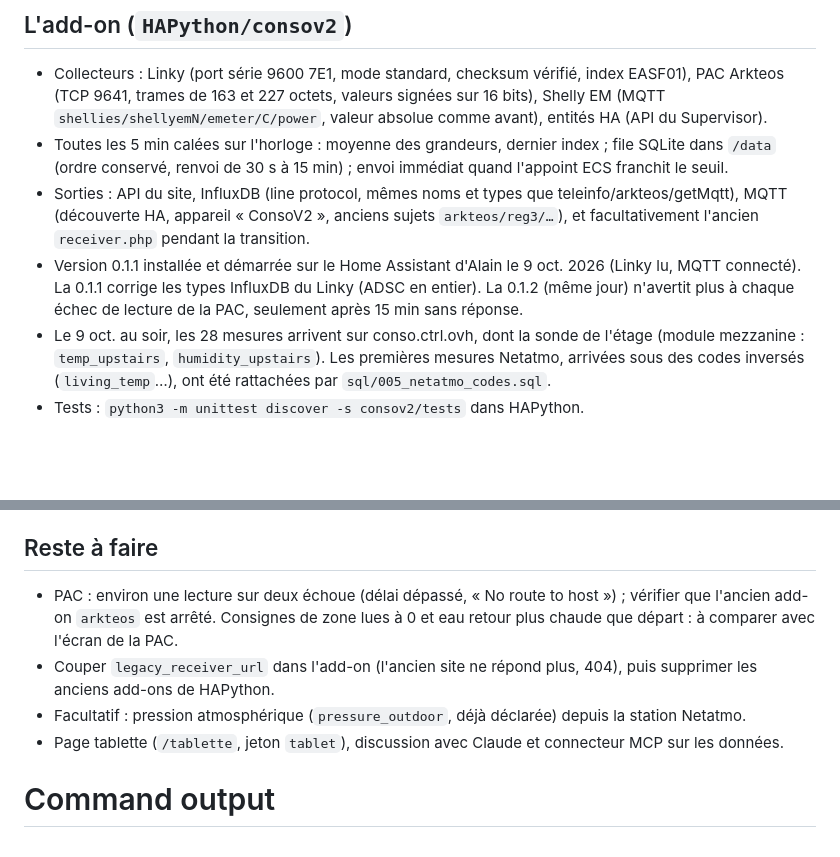
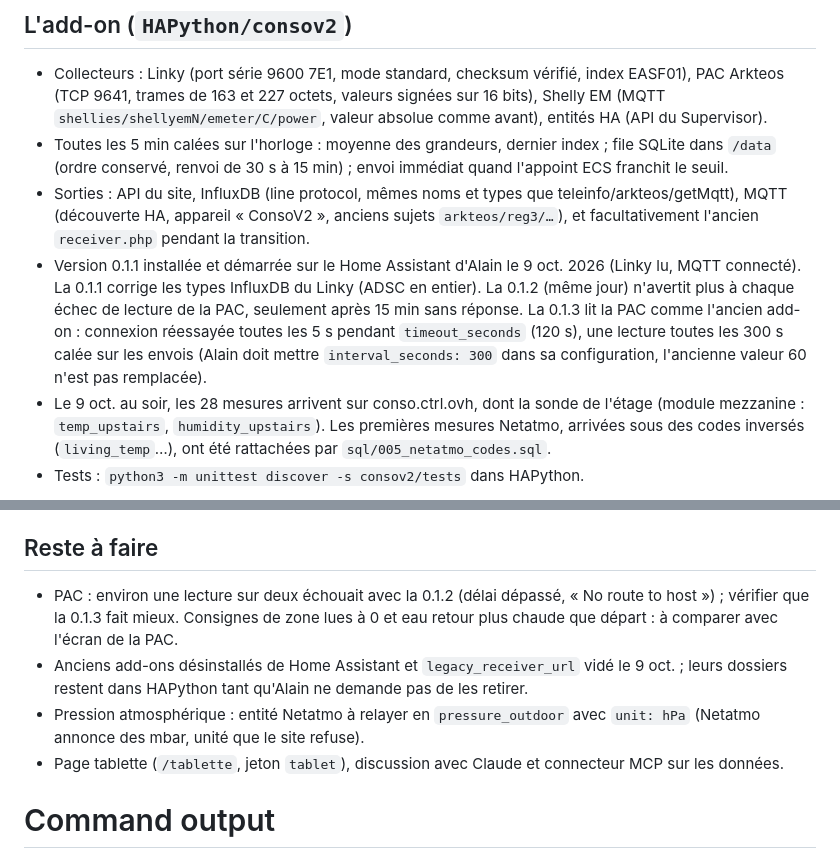
Before and after one commit to al1moz/hav2, a Markdown page: CLAUDE.md, 2 parts joined by grey strips. Drawn GitHub-style; blank space fills up the shorter version.

Commit message:
CLAUDE.md : add-on 0.1.3, pression, reste à faire à jour
Co-Authored-By: Claude Opus 5.5 (1M context) <noreply@anthropic.com>
Claude-Session: https://claude.ai/code/session_018dzjRFLEArpgugsLSWUJkh

```diff
--- a/CLAUDE.md
+++ b/CLAUDE.md
@@ -70,7 +70,7 @@ Pour lire le site depuis un fil Claude : un seul jeton de portée `read`, rangé
 - Collecteurs : Linky (port série 9600 7E1, mode standard, checksum vérifié, index EASF01), PAC Arkteos (TCP 9641, trames de 163 et 227 octets, valeurs signées sur 16 bits), Shelly EM (MQTT `shellies/shellyemN/emeter/C/power`, valeur absolue comme avant), entités HA (API du Supervisor).
 - Toutes les 5 min calées sur l'horloge : moyenne des grandeurs, dernier index ; file SQLite dans `/data` (ordre conservé, renvoi de 30 s à 15 min) ; envoi immédiat quand l'appoint ECS franchit le seuil.
 - Sorties : API du site, InfluxDB (line protocol, mêmes noms et types que teleinfo/arkteos/getMqtt), MQTT (découverte HA, appareil « ConsoV2 », anciens sujets `arkteos/reg3/…`), et facultativement l'ancien `receiver.php` pendant la transition.
-- Version 0.1.1 installée et démarrée sur le Home Assistant d'Alain le 9 oct. 2026 (Linky lu, MQTT connecté). La 0.1.1 corrige les types InfluxDB du Linky (ADSC en entier). La 0.1.2 (même jour) n'avertit plus à chaque échec de lecture de la PAC, seulement après 15 min sans réponse.
+- Version 0.1.1 installée et démarrée sur le Home Assistant d'Alain le 9 oct. 2026 (Linky lu, MQTT connecté). La 0.1.1 corrige les types InfluxDB du Linky (ADSC en entier). La 0.1.2 (même jour) n'avertit plus à chaque échec de lecture de la PAC, seulement après 15 min sans réponse. La 0.1.3 lit la PAC comme l'ancien add-on : connexion réessayée toutes les 5 s pendant `timeout_seconds` (120 s), une lecture toutes les 300 s calée sur les envois (Alain doit mettre `interval_seconds: 300` dans sa configuration, l'ancienne valeur 60 n'est pas remplacée).
 - Le 9 oct. au soir, les 28 mesures arrivent sur conso.ctrl.ovh, dont la sonde de l'étage (module mezzanine : `temp_upstairs`, `humidity_upstairs`). Les premières mesures Netatmo, arrivées sous des codes inversés (`living_temp`…), ont été rattachées par `sql/005_netatmo_codes.sql`.
 - Tests : `python3 -m unittest discover -s consov2/tests` dans HAPython.
 
@@ -83,9 +83,9 @@ Pour lire le site depuis un fil Claude : un seul jeton de portée `read`, rangé
 
 ## Reste à faire
 
-- PAC : environ une lecture sur deux échoue (délai dépassé, « No route to host ») ; vérifier que l'ancien add-on `arkteos` est arrêté. Consignes de zone lues à 0 et eau retour plus chaude que départ : à comparer avec l'écran de la PAC.
-- Couper `legacy_receiver_url` dans l'add-on (l'ancien site ne répond plus, 404), puis supprimer les anciens add-ons de HAPython.
-- Facultatif : pression atmosphérique (`pressure_outdoor`, déjà déclarée) depuis la station Netatmo.
+- PAC : environ une lecture sur deux échouait avec la 0.1.2 (délai dépassé, « No route to host ») ; vérifier que la 0.1.3 fait mieux. Consignes de zone lues à 0 et eau retour plus chaude que départ : à comparer avec l'écran de la PAC.
+- Anciens add-ons désinstallés de Home Assistant et `legacy_receiver_url` vidé le 9 oct. ; leurs dossiers restent dans HAPython tant qu'Alain ne demande pas de les retirer.
+- Pression atmosphérique : entité Netatmo à relayer en `pressure_outdoor` avec `unit: hPa` (Netatmo annonce des mbar, unité que le site refuse).
 - Page tablette (`/tablette`, jeton `tablet`), discussion avec Claude et connecteur MCP sur les données.
 
 <!-- rtk-instructions v2 -->
```
